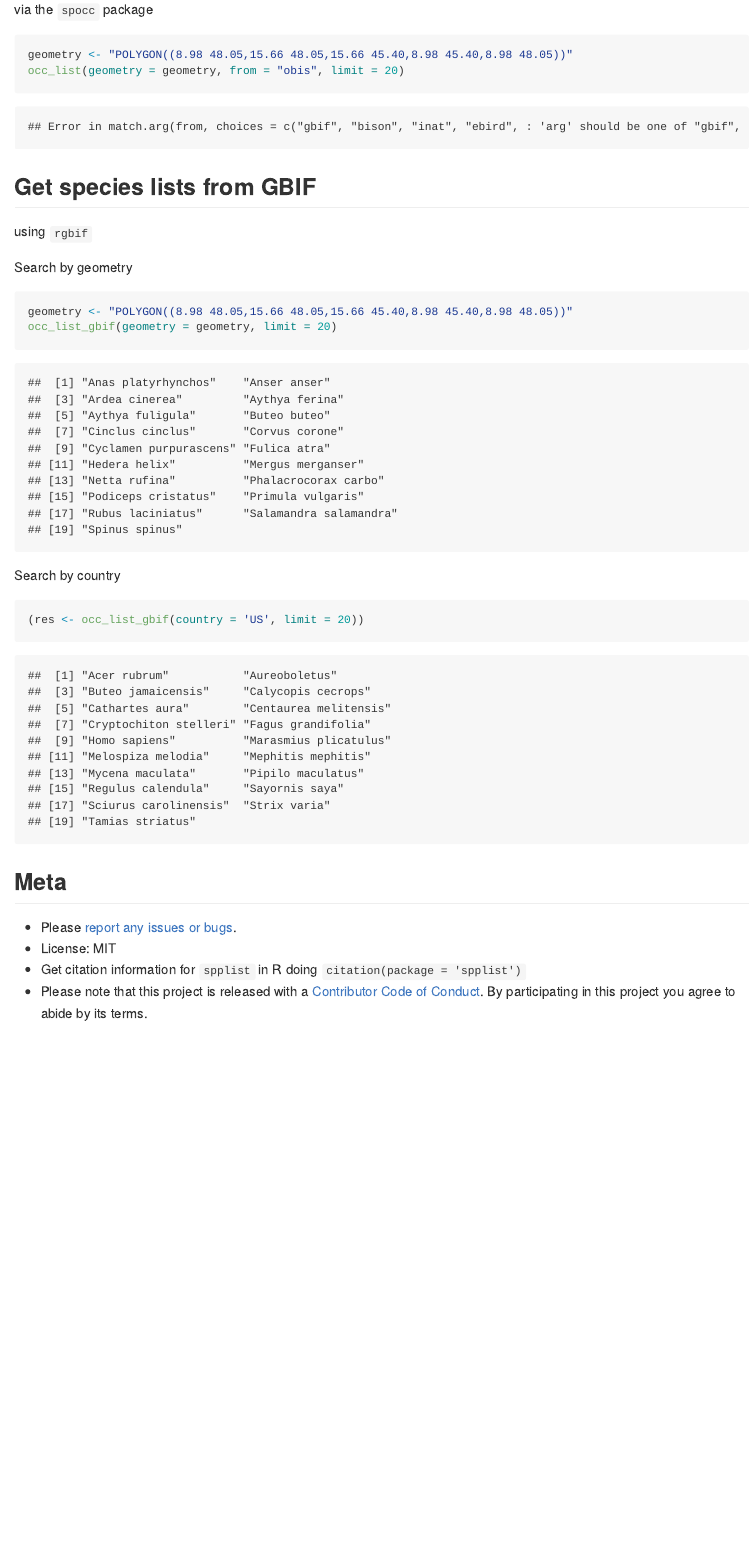
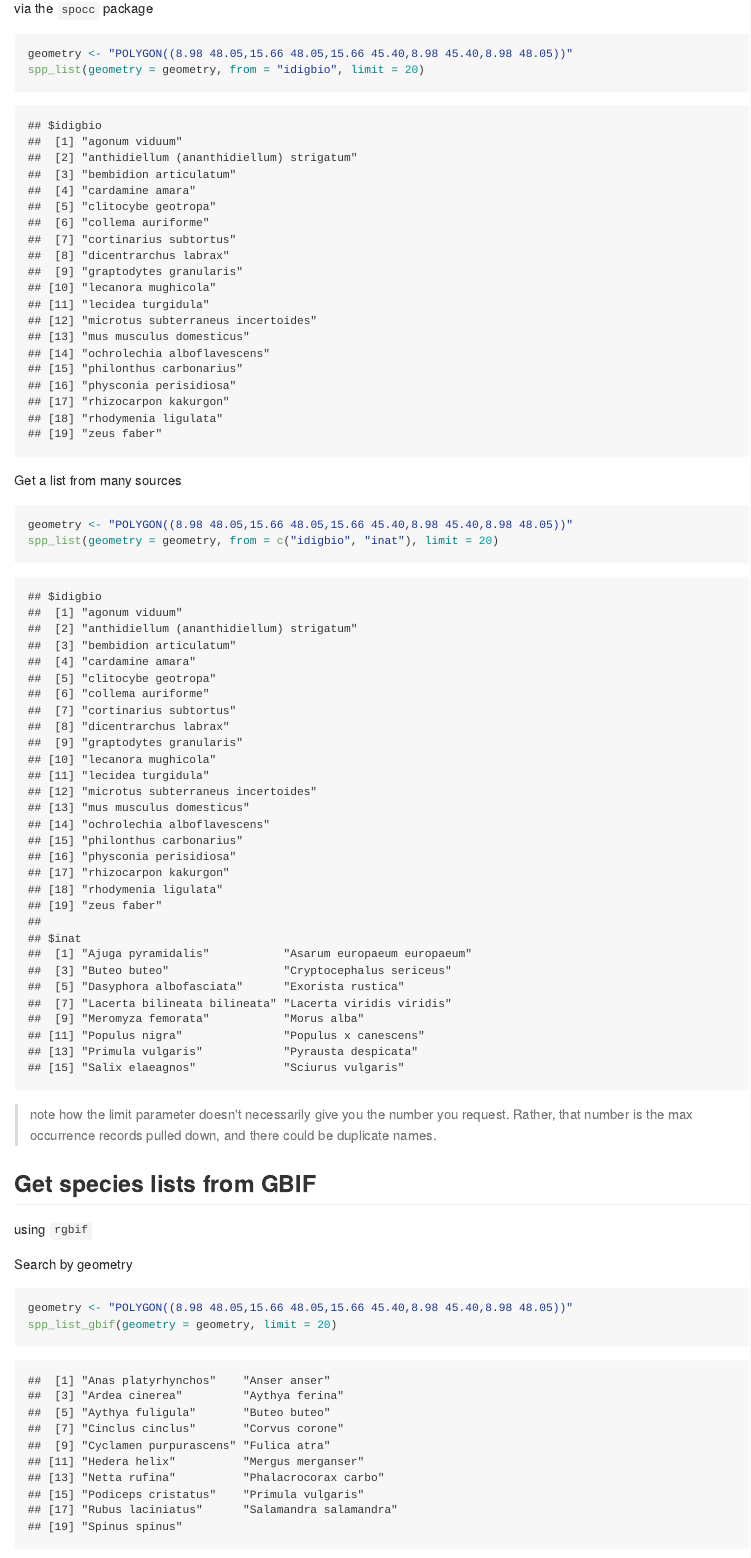
Before and after one commit to sckott/spplist, an R Markdown document (README.Rmd): the page in a window 1100 px wide, from 650 px down. The pictures show the output file README.md that the author committed with the source, drawn offline in the style of GitHub; badge pictures from the web are left out.

Commit message:
changed fxn names to spp prefix instead of occ, bumped dev ver changed spp_list fxn to give back unique set

````diff
--- a/README.Rmd
+++ b/README.Rmd
@@ -32,8 +32,19 @@ via the `spocc` package
 
 ```{r}
 geometry <- "POLYGON((8.98 48.05,15.66 48.05,15.66 45.40,8.98 45.40,8.98 48.05))"
-occ_list(geometry = geometry, from = "obis", limit = 20)
+spp_list(geometry = geometry, from = "idigbio", limit = 20)
 ```
+
+Get a list from many sources
+
+```{r}
+geometry <- "POLYGON((8.98 48.05,15.66 48.05,15.66 45.40,8.98 45.40,8.98 48.05))"
+spp_list(geometry = geometry, from = c("idigbio", "inat"), limit = 20)
+```
+
+> note how the limit parameter doesn't necessarily give you the number you request. Rather,
+that number is the max occurrence records pulled down, and there could be duplicate
+names.
 
 ## Get species lists from GBIF
 
@@ -43,13 +54,13 @@ Search by geometry
 
 ```{r}
 geometry <- "POLYGON((8.98 48.05,15.66 48.05,15.66 45.40,8.98 45.40,8.98 48.05))"
-occ_list_gbif(geometry = geometry, limit = 20)
+spp_list_gbif(geometry = geometry, limit = 20)
 ```
 
 Search by country
 
 ```{r}
-(res <- occ_list_gbif(country = 'US', limit = 20))
+(res <- spp_list_gbif(country = 'US', limit = 20))
 ```
 
 ## Meta
````
Also changed, not shown: R/occ_list.R (+5 -5 lines), R/occ_list_gbif.R (+4 -4 lines), README.md, README.Rmd (2 more changed lines), 6 other files.
